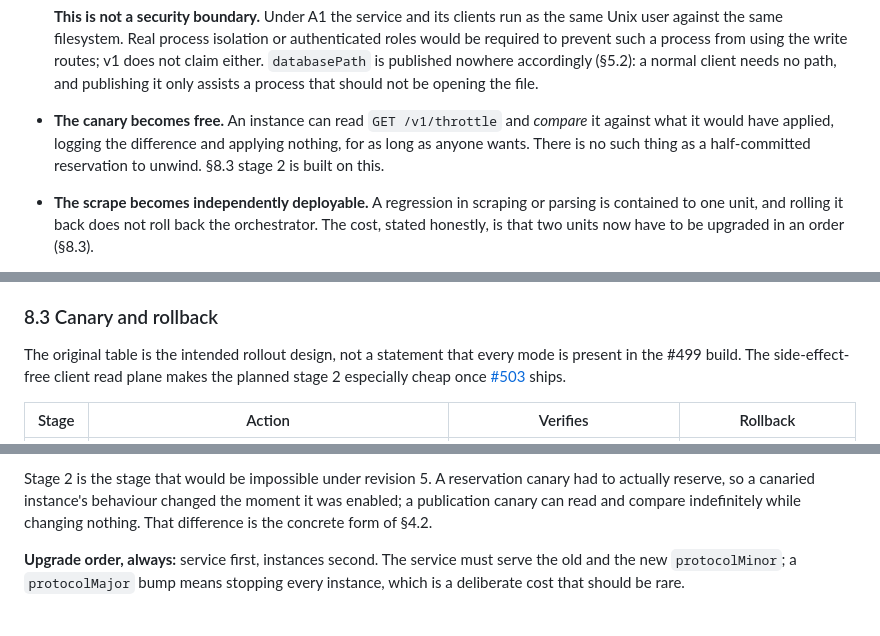
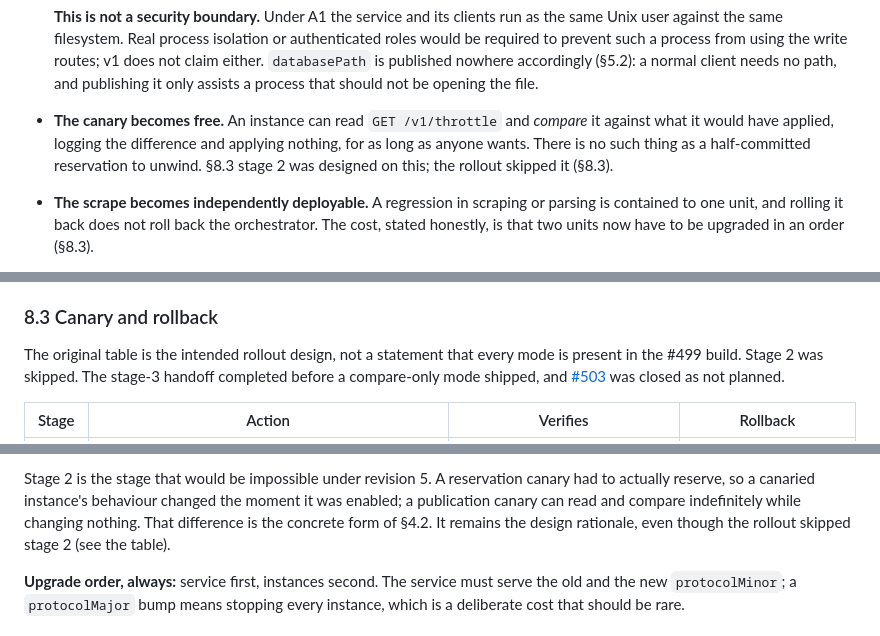
Before and after one commit to MEK-Org/rusa, a Markdown page: docs/quota-coordinator-design.md, 3 parts joined by grey strips. Rendered like a GitHub page.

```diff
--- a/docs/quota-coordinator-design.md
+++ b/docs/quota-coordinator-design.md
@@ -615,7 +615,8 @@ It is not, after #573, an access-control boundary for the socket.
 - **The canary becomes free.** An instance can read `GET /v1/throttle` and
   *compare* it against what it would have applied, logging the difference and
   applying nothing, for as long as anyone wants. There is no such thing as a
-  half-committed reservation to unwind. §8.3 stage 2 is built on this.
+  half-committed reservation to unwind. §8.3 stage 2 was designed on this;
+  the rollout skipped it (§8.3).
 - **The scrape becomes independently deployable.** A regression in scraping or
   parsing is contained to one unit, and rolling it back does not roll back the
   orchestrator. The cost, stated honestly, is that two units now have to be
@@ -1481,9 +1482,9 @@ not to do it.
 ### 8.3 Canary and rollback
 
 The original table is the intended rollout design, not a statement that every
-mode is present in the #499 build. The side-effect-free client read plane makes
-the planned stage 2 especially cheap once
-[#503](https://github.com/MEK-Org/rusa/issues/503) ships.
+mode is present in the #499 build. Stage 2 was skipped. The stage-3 handoff
+completed before a compare-only mode shipped, and
+[#503](https://github.com/MEK-Org/rusa/issues/503) was closed as not planned.
 
 | Stage | Action | Verifies | Rollback |
 | --- | --- | --- | --- |
@@ -1567,7 +1568,8 @@ Two things about stage 1, the first of which is settled:
 Stage 2 is the stage that would be impossible under revision 5. A reservation
 canary had to actually reserve, so a canaried instance's behaviour changed the
 moment it was enabled; a publication canary can read and compare indefinitely
-while changing nothing. That difference is the concrete form of §4.2.
+while changing nothing. That difference is the concrete form of §4.2. It remains
+the design rationale, even though the rollout skipped stage 2 (see the table).
 
 **Upgrade order, always:** service first, instances second. The service must
 serve the old and the new `protocolMinor`; a `protocolMajor` bump means stopping
```
Also changed, not shown: other parts of docs/quota-coordinator-design.md (+1 -1 lines), docs/quota-coordinator-operations.md (+9 -3 lines).
